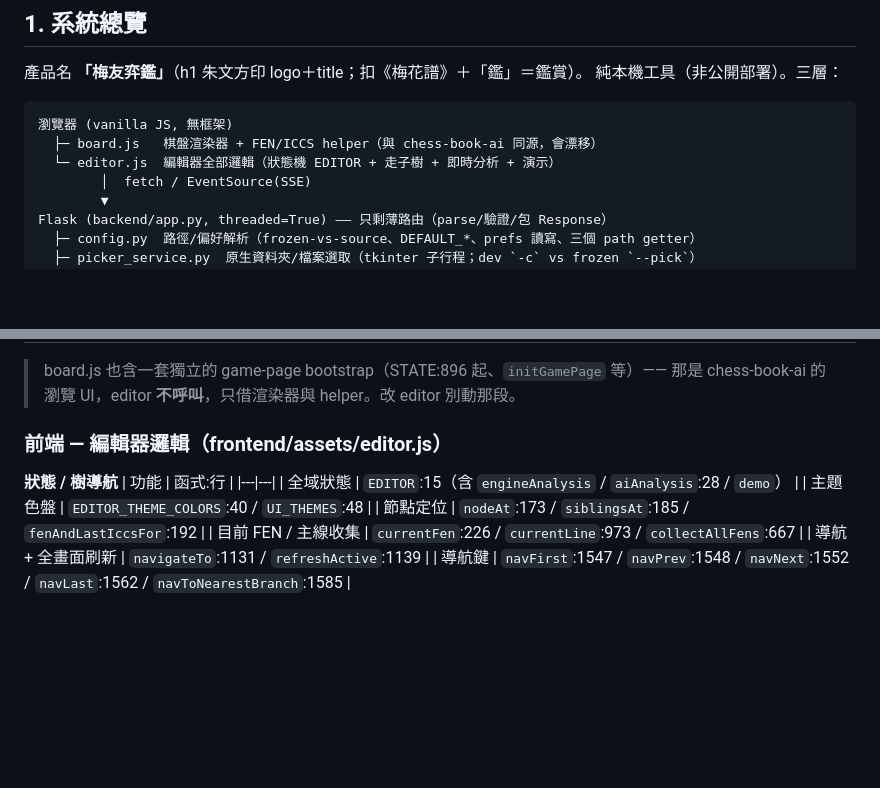
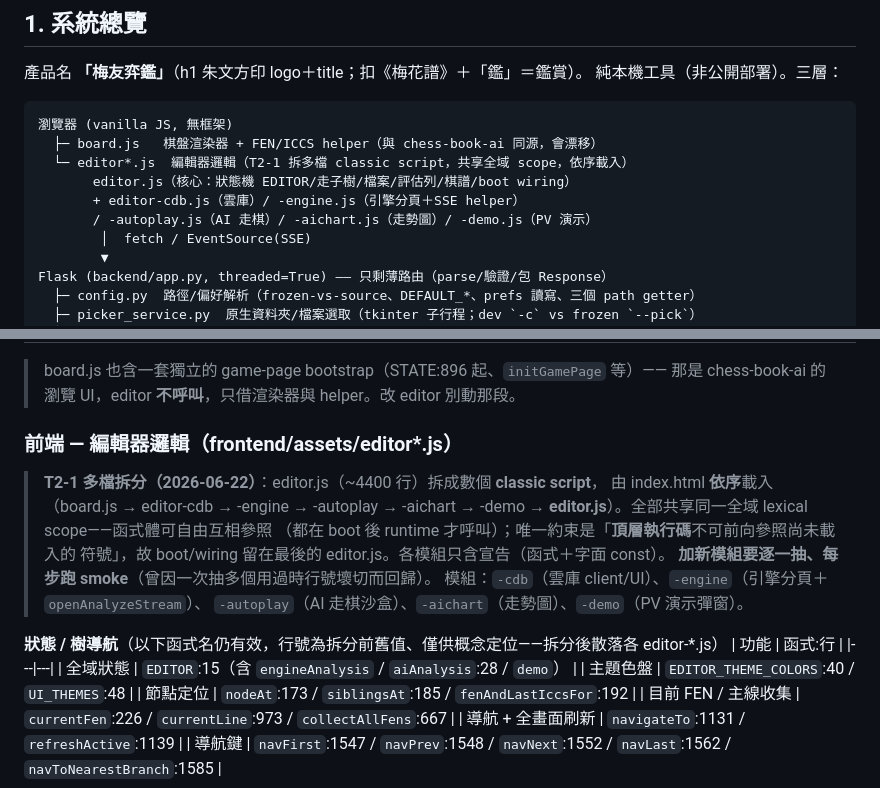
Before and after one commit to eltonlai2014/chess-book-editor, a Markdown page: ARCHITECTURE.md, 2 parts joined by grey strips. Rendered like a GitHub page; blank space fills up the shorter version.

````diff
--- a/ARCHITECTURE.md
+++ b/ARCHITECTURE.md
@@ -17,7 +17,10 @@
 ```
 瀏覽器 (vanilla JS, 無框架)
   ├─ board.js   棋盤渲染器 + FEN/ICCS helper（與 chess-book-ai 同源，會漂移）
-  └─ editor.js  編輯器全部邏輯（狀態機 EDITOR + 走子樹 + 即時分析 + 演示）
+  └─ editor*.js  編輯器邏輯（T2-1 拆多檔 classic script，共享全域 scope，依序載入）
+       editor.js（核心：狀態機 EDITOR/走子樹/檔案/評估列/棋譜/boot wiring）
+       + editor-cdb.js（雲庫）/ -engine.js（引擎分頁＋SSE helper）
+       / -autoplay.js（AI 走棋）/ -aichart.js（走勢圖）/ -demo.js（PV 演示）
         │  fetch / EventSource(SSE)
         ▼
 Flask (backend/app.py, threaded=True) —— 只剩薄路由（parse/驗證/包 Response）
@@ -168,9 +171,18 @@ XQF 與 CBL/CBR 的每盤同為 `cchess.Book`，序列化（`book_to_json`/`json
 > board.js 也含一套獨立的 game-page bootstrap（STATE:896 起、`initGamePage` 等）——
 > 那是 chess-book-ai 的瀏覽 UI，editor **不呼叫**，只借渲染器與 helper。改 editor 別動那段。
 
-### 前端 — 編輯器邏輯（frontend/assets/editor.js）
+### 前端 — 編輯器邏輯（frontend/assets/editor*.js）
 
-**狀態 / 樹導航**
+> **T2-1 多檔拆分（2026-06-22）**：editor.js（~4400 行）拆成數個 **classic script**，
+> 由 index.html **依序**載入（board.js → editor-cdb → -engine → -autoplay → -aichart →
+> -demo → **editor.js**）。全部共享同一全域 lexical scope——函式體可自由互相參照
+> （都在 boot 後 runtime 才呼叫）；唯一約束是「**頂層執行碼**不可前向參照尚未載入的
+> 符號」，故 boot/wiring 留在最後的 editor.js。各模組只含宣告（函式＋字面 const）。
+> **加新模組要逐一抽、每步跑 smoke**（曾因一次抽多個用過時行號壞切而回歸）。
+> 模組：`-cdb`（雲庫 client/UI）、`-engine`（引擎分頁＋`openAnalyzeStream`）、
+> `-autoplay`（AI 走棋沙盒）、`-aichart`（走勢圖）、`-demo`（PV 演示彈窗）。
+
+**狀態 / 樹導航**（以下函式名仍有效，行號為拆分前舊值、僅供概念定位——拆分後散落各 editor-*.js）
 | 功能 | 函式:行 |
 |---|---|
 | 全域狀態 | `EDITOR`:15（含 `engineAnalysis` / `aiAnalysis`:28 / `demo`） |
````
Also changed, not shown: docs/OPTIMIZATION_BACKLOG.md (+11 -7 lines).
